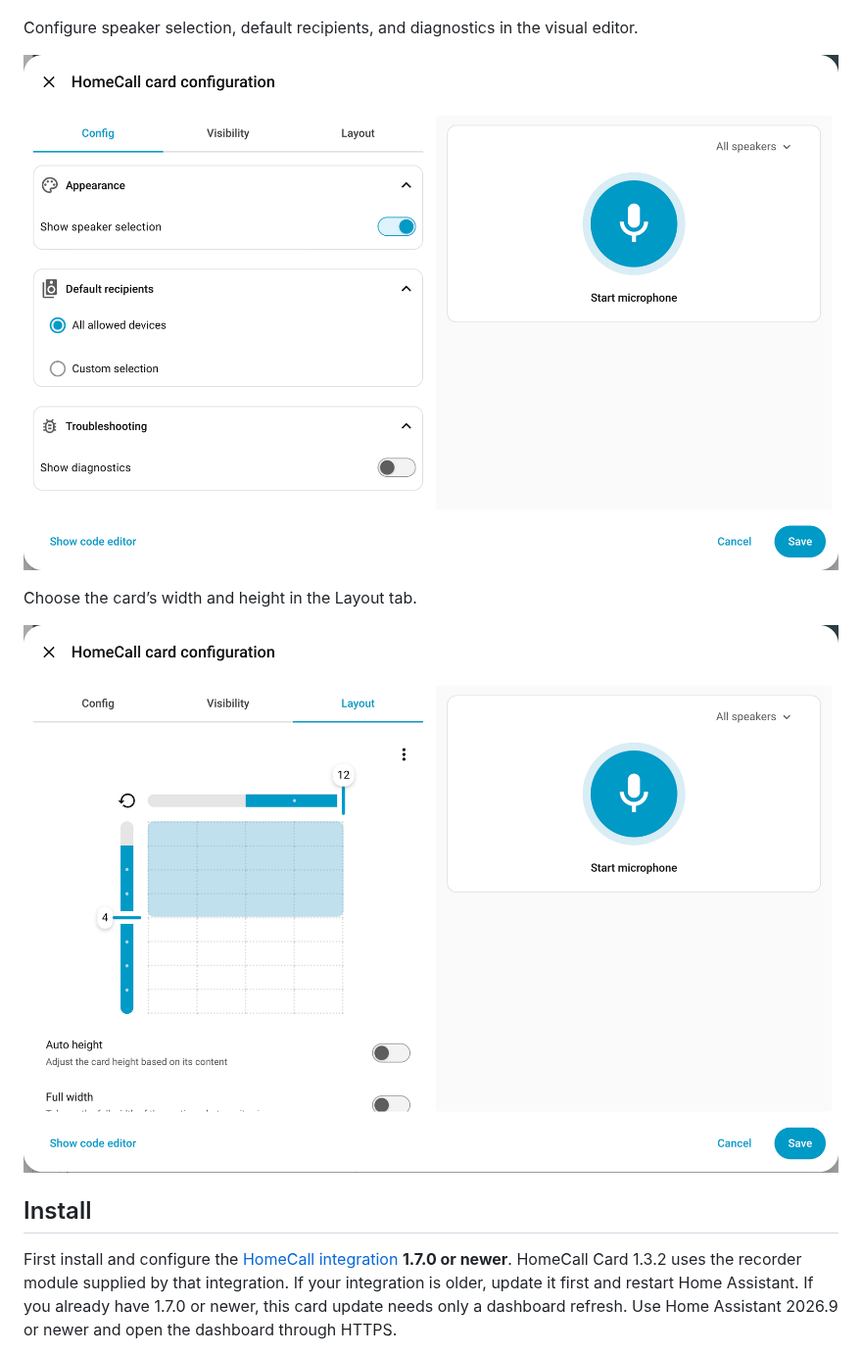
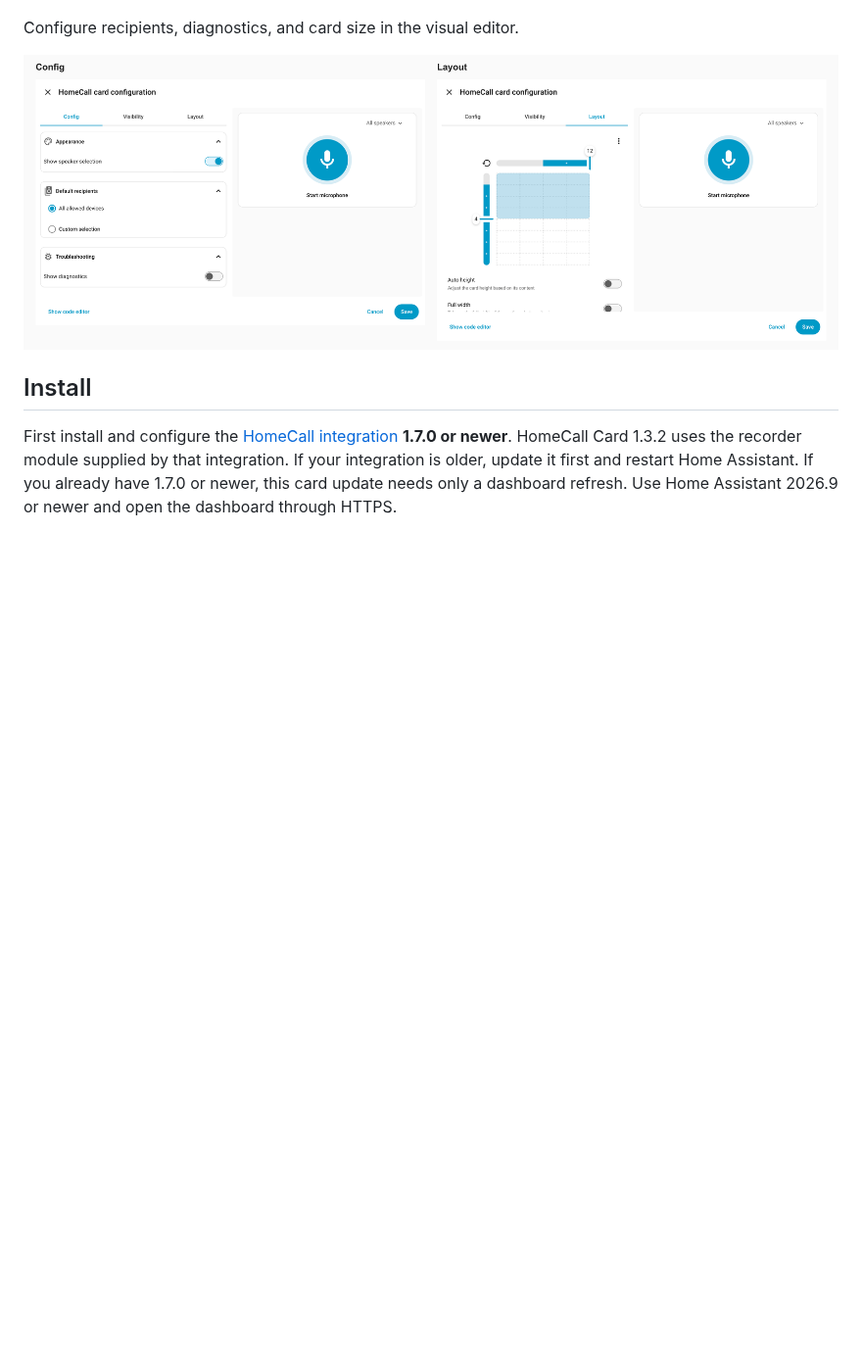
Before and after one commit to thomasgregg/homecall-card, a Markdown page: README.md, the part around the change. Shown at 98% size. Rendered like a GitHub page; pictures changed too: docs/assets/ui-editor-combined.png (added), docs/assets/ui-editor-layout.png, docs/assets/ui-editor.png; blank space fills up the shorter version.

Commit message:
Combine editor screenshots with matching presentation

```diff
--- a/README.md
+++ b/README.md
@@ -42,13 +42,9 @@ Captured in Home Assistant using the card editor’s live preview and real micro
 
 ![HomeCall Card in a compact dashboard row and with the expanded speaker picker open](docs/assets/ui-layouts.png)
 
-Configure speaker selection, default recipients, and diagnostics in the visual editor.
+Configure recipients, diagnostics, and card size in the visual editor.
 
-![HomeCall Card visual editor options](docs/assets/ui-editor.png)
-
-Choose the card’s width and height in the Layout tab.
-
-![HomeCall Card layout editor with a larger card preview](docs/assets/ui-editor-layout.png)
+![HomeCall Card configuration and layout editor](docs/assets/ui-editor-combined.png)
 
 ## Install
 
```
